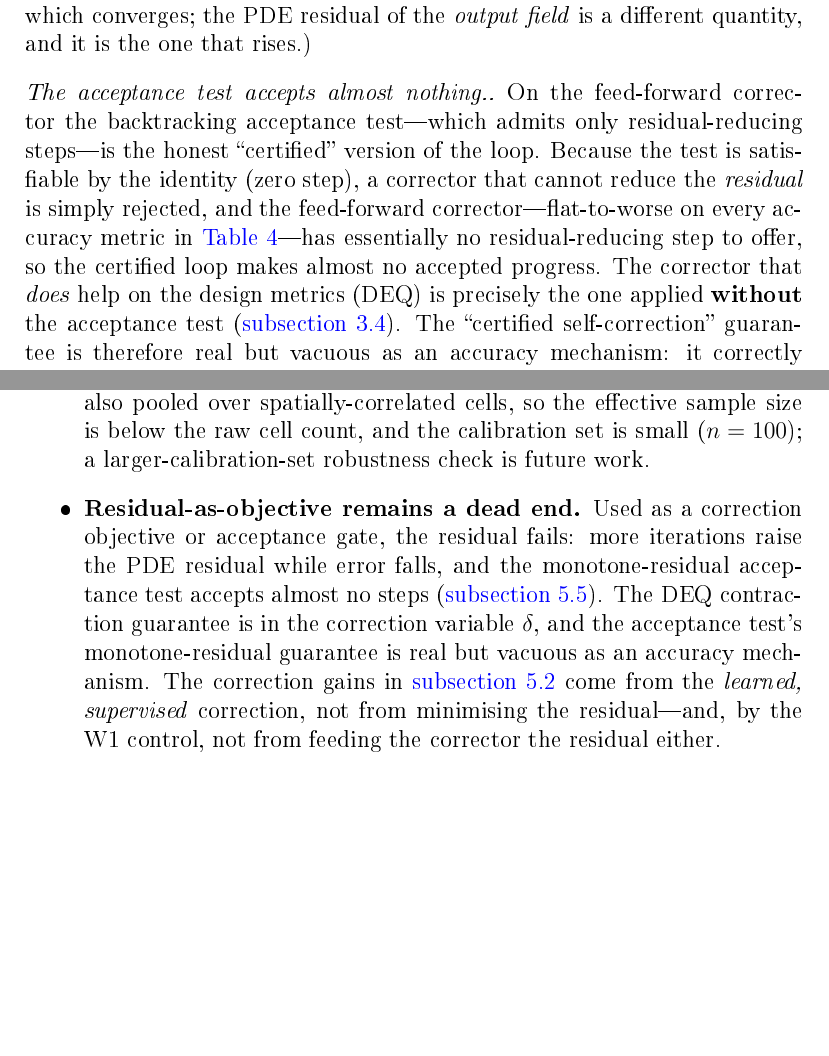
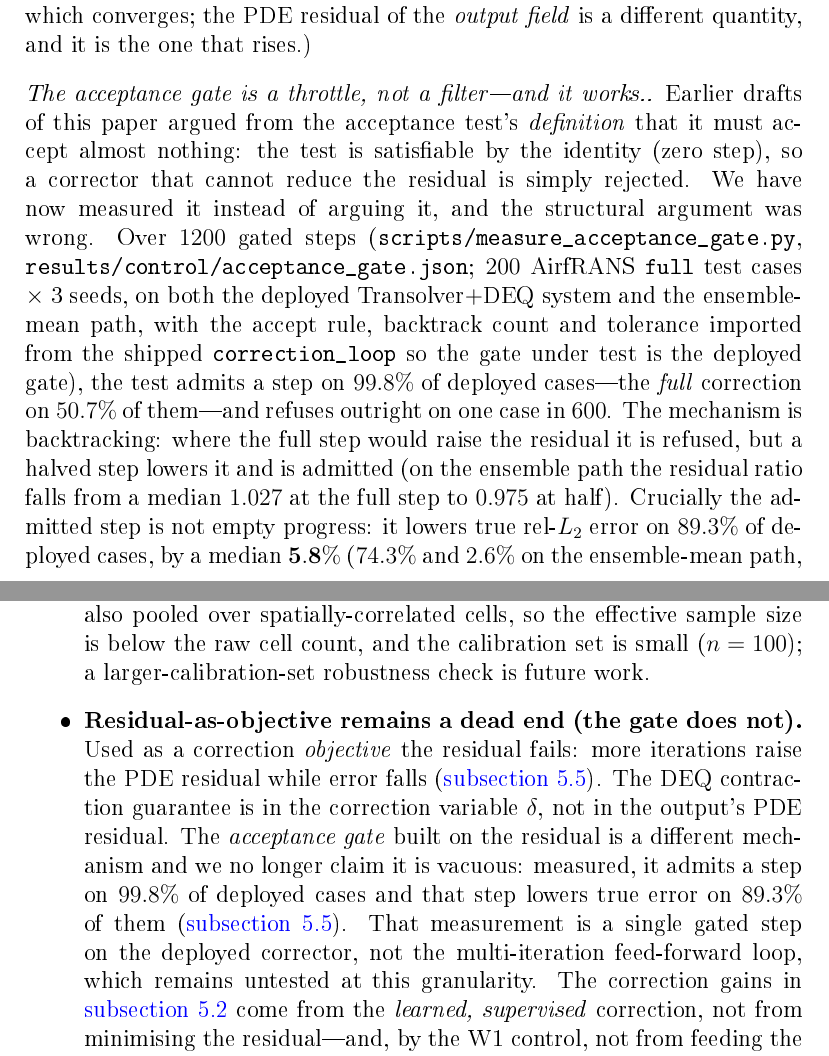
Before and after one commit to ali-kin4/neuroforge-cfd, a LaTeX paper (docs/paper/neuroforge_cfd_elsevier.tex, which reads docs/paper/abstract.tex, docs/paper/body.tex): two parts of pages 25 and 36 of 47 before the commit and two parts of pages 25 and 36 of 48 after it, joined at a grey line, cut so that both start at the same text, the shorter picture padded with empty space. The pictures show the PDF file docs/paper/neuroforge_cfd_elsevier.pdf that the author committed with the source.

Commit message:
Reconcile the manuscript with the measured acceptance gate
The paper framed one negative verdict over two different mechanisms: 'as a
correction objective OR acceptance gate, the residual fails'. The measurement
(67e32d9) shows only the first half is true, so the two are now judged
separately throughout:

  residual as a correction OBJECTIVE -> still fails (unchanged: tab:iters,
      the iteration sweep raises the residual while error falls)
  acceptance GATE built on it        -> works: admits a step on 99.8% of
      deployed cases (the full correction on 50.7%), and that step lowers true
      rel-L2 error on 89.3% of them by a median 5.8%

18 sites revised: abstract, research question, thesis narrative, contribution
#3, related work, positioning, the pipeline figure's role label and caption,
the Method acceptance-test description and subsection title, sec:iters
(rewritten around the measurement), limitations, and the conclusion.

The sec:iters paragraph now says plainly that the earlier structural argument
-- that a gate satisfiable by the identity must accept almost nothing -- was
wrong, and reports what was measured instead. Its 'we do not have a committed
artifact' caveat is retired; results/control/acceptance_gate.json is that
artifact and is now in the MANIFEST (38 files).

Abstract: 249 words, within the JCP 250 cap (was 250; dropping the false gate
clause also buys margin against Editorial Manager's counter).
Both builds warning-clean: TMLR 28 pp, elsarticle 48 pp, 0 overfull /
0 underfull / 0 undefined. 144 tests pass; ruff clean.

```diff
--- a/docs/paper/abstract.tex
+++ b/docs/paper/abstract.tex
@@ -13,4 +13,3 @@ the prediction is wrong) but a poor \textbf{correction objective} (it does not t
 \emph{how} to fix it). \emph{As a trust signal}, the residual's per-case rank correlation
 with field error is consistently positive across three architecturally distinct backbones
 and a second dataset of laminar bluff bodies; it flags the worst-decile cases with AUROC
-$\approx 0.9$, and a distribution-free split-conformal layer attains its target coverage. \emph{As a correction objective or acceptance gate}, the
--- a/docs/paper/body.tex
+++ b/docs/paper/body.tex
@@ -29,9 +29,9 @@ roles and answers each empirically on a SOTA backbone, and---separately---deploy
 learned, supervised corrector whose gain we attribute by ablation to the learned
 correction, not to the residual.
 
-\paragraph{Research question.} \emph{In which of its two roles---trust signal and correction
-objective/gate---is the steady-RANS physics residual of a neural-CFD prediction useful, and
-does the answer survive on a competitive backbone?}
+\paragraph{Research question.} \emph{In which of its roles---trust signal, correction
+objective, and acceptance gate---is the steady-RANS physics residual of a neural-CFD
+prediction useful, and does the answer survive on a competitive backbone?}
 
 \paragraph{Thesis (one sentence).} \textbf{\emph{The steady-RANS physics residual is a
 reliable, conformally-calibrated, backbone-robust case-level trust signal---it tells you
@@ -124,5 +125,3 @@ train and inference (5 seeds) matches or slightly exceeds the deployed corrector
 attribute the gain to the learned correction, not to residual-conditioning (\autoref{sec:v2},
 \texttt{results/control/w1\_capture.json}).
 
-\item \textbf{Residual-as-objective fails (the surviving negative).} Used as a
-correction \emph{objective or acceptance gate}, the residual
@@ -134 +133,4 @@ residual-reducing steps accepts essentially zero steps on a trained corrector
-(\autoref{sec:iters}). Minimising the residual is not minimising the error---which is
+(\autoref{sec:iters}, \autoref{fig:fig4}). The \emph{acceptance gate} is a distinct
+mechanism and earns a distinct verdict: measured over $1200$ gated steps it admits a step on
+$99.8\%$ of deployed cases (the full correction on half of them), and the admitted step
+lowers true field error on $89.3\%$ of them by a median $5.8\%$ (\autoref{sec:iters},
@@ -196,7 +201,7 @@ feed-forward residual-conditioned corrector squarely in this family. \textbf{Our
 contribution to this line is to test the residual-as-correction premise head-on and find it
 does not hold.} As a correction \emph{objective}---where a step must reduce the
 residual---residual minimisation does not track error minimisation on a real RANS benchmark
-(the residual rises as error falls; the acceptance gate accepts almost nothing). And when we
+(the residual rises as error falls). And when we
 feed the residual as an input \emph{feature} to a corrector supervised toward ground truth, a
 controlled ablation shows the residual input is not the source of the gain: zeroing it at
 train and inference (3 seeds) matches or slightly exceeds the deployed corrector
@@ -264,13 +269,16 @@ objective} (PINNs, FNO-DEQ, learned correctors) or treats UQ in isolation from p
 NeuroForge's distinctive question is which of two roles the residual can play, evaluated
 head-to-head on the same model and data and then on a SOTA backbone: as a trust
 \emph{signal} (detect error, drive conformal calibration) and as a correction
-\emph{objective/gate}. Our answer---signal yes (it tells you \emph{where} the prediction is
-wrong), objective no---and the resulting calibrated trust layer are the contribution.
+\emph{objective}, with the acceptance \emph{gate} built on it judged separately. Our
+answer---signal yes (it tells you \emph{where} the prediction is wrong), objective no, gate
+yes---and the resulting calibrated trust layer are the contribution.
 Separately, a learned, supervised corrector reduces field error on the strong backbone, but a
 controlled ablation attributes that gain to the learned correction rather than to the residual
 input. The framework's no-harm/contraction machinery (\autoref{sec:method})
 is retained because it is correct and reproducible; the acceptance-gate guarantee in
-particular is real but, as we show, vacuous as an accuracy mechanism.
+particular is real and, as we now measure, materially useful---it admits a step on $99.8\%$
+of deployed cases and that step lowers field error on $89.3\%$ of them
+(\autoref{sec:iters}).
 \autoref{tab:positioning} summarises the positioning: each neighbouring work holds one
 or two of the audit's components, and none combines a validated physics-residual trust
 signal with distribution-free calibration, measured selective prediction, a head-on test
@@ -320,8 +328,8 @@ The NeuroForge framework wraps a one-shot backbone in a verify--estimate--correc
 Throughout, the physics residual plays \textbf{two distinct roles with two distinct
 verdicts} (\autoref{sec:experiments}): (i)~as a \emph{trust signal} it detects error and
 drives the conformal layer (reliable, backbone-robust---it tells you \emph{where} the
-prediction is wrong); (ii)~as a correction \emph{objective or acceptance gate} it fails
-(\autoref{sec:iters}). Separately, a learned, supervised corrector improves a SOTA backbone
+prediction is wrong); (ii)~as a correction \emph{objective} it fails---though the
+\emph{acceptance gate} built on it does work (\autoref{sec:iters}). Separately, a learned, supervised corrector improves a SOTA backbone
 (\autoref{sec:v2}); the deployed corrector ingests the residual as an input channel, but a
 controlled ablation attributes its gain to the learned correction, not to the residual input.
 We describe all components for completeness and flag, at each one, which role it instantiates.
@@ -378,8 +386,9 @@ We describe all components for completeness and flag, at each one, which role it
 % ---- role (ii): correction OBJECTIVE -> rejected (red) ----
 \node[roletag, fill=noGood!5, draw=noGood, text=noGood, text width=31mm,
       left=9mm of res, anchor=east, dash pattern=on 3pt off 2pt] (roleII)
-  {\textbf{Role\,(ii): correction \emph{objective} / gate}~\textcolor{noGood}{\ding{55}}\\[2pt]
-   \emph{fails} ($\S$5.5) --- the residual minimum is not the truth};
+  {\textbf{Role\,(ii): correction \emph{objective}}~\textcolor{noGood}{\ding{55}}\\[2pt]
+   \emph{fails} ($\S$5.5) --- the residual minimum is not the truth
+   (the acceptance \emph{gate} built on it does work)};
 \draw[->, noGood, line width=0.9pt, dash pattern=on 3pt off 2pt]
   (res.west) -- (res.west -| roleII.east);
 % ---- correction feedback loop (violet) ----
@@ -394,7 +403,7 @@ We describe all components for completeness and flag, at each one, which role it
 \caption{\textbf{The NeuroForge pipeline.} A one-shot backbone $f_\theta$ is wrapped in a
 verify--estimate--correct--fall-back loop. Colour marks each component's role: the physics
 residual (amber) acts as a reliable \emph{trust signal} (role~i, green) but not as a
-\emph{correction objective/gate} (role~ii, red); the deployed correction is a \emph{learned}
+\emph{correction objective} (role~ii, red); the deployed correction is a \emph{learned}
 corrector (violet) applied under a monotone-residual no-harm test. The two roles, and the
 attribution of the corrector's gain, are established and scoped in the text
 (\autoref{sec:method}, \autoref{sec:experiments}).}
@@ -496,6 +505,3 @@ trained by supervised regression toward ground truth and applied directly withou
 acceptance test; it ingests the residual as an input channel (its deployed architecture,
 below), but its gain is attributable to the learned correction rather than to that input
 (the W1 ablation, \autoref{sec:v2}). This is the path that helps on a SOTA backbone
-(\autoref{sec:v2}). The backtracking acceptance test uses the residual as an
-\emph{objective/gate}---a step is admitted only if it lowers the residual norm; this is the
-path that fails (\autoref{sec:iters}). We describe both precisely so the contrast is
@@ -514,9 +523,10 @@ $N(y_0) \ge N(y_1) \ge \dots \ge N(y_K)$---the residual norm is monotone non-inc
 across accepted steps. This is the convergence discipline of a classical solver. Its
 weakness is exactly the one we exploit as a finding: the test is satisfiable by the
 identity (zero step), so a corrector that cannot reduce the residual is simply rejected.
-Empirically (\autoref{sec:iters}) a trained corrector accepts essentially no steps,
-because reducing the field error and reducing the PDE residual are not the same
-objective.
+Empirically (\autoref{sec:iters}) the test rarely refuses outright: backtracking finds an
+admissible damped step on $99.8\%$ of deployed cases, and that step lowers true error. It
+throttles rather than blocks---even though reducing the field error and reducing the PDE
+residual are not the same objective.
 
 \paragraph{Contractive DEQ corrector.} To give the loop a genuine convergence guarantee
 in its \emph{own} iteration variable, the correction $\delta$ is defined as the fixed
@@ -1058,6 +1068,3 @@ DEQ contraction of \autoref{sec:conformal}: the contraction is in the correction
 $\delta$, which converges; the PDE residual of the \emph{output field} is a different
 quantity, and it is the one that rises.)
 
-\paragraph{The acceptance test accepts almost nothing.} On the feed-forward corrector the
-backtracking acceptance test---which admits only residual-reducing steps---is the honest
-``certified'' version of the loop. Because the test is satisfiable by the identity (zero
@@ -1067,3 +1071,16 @@ essentially no residual-reducing step to offer, so the certified loop makes almo
-accepted progress. The corrector that \emph{does} help on the design metrics (DEQ) is
-precisely the one applied \textbf{without} the acceptance test (\autoref{sec:correction}).
-The ``certified self-correction'' guarantee is therefore real but vacuous as an accuracy
+\paragraph{The acceptance gate is a throttle, not a filter---and it works.} Earlier drafts
+of this paper argued from the acceptance test's \emph{definition} that it must accept almost
+nothing: the test is satisfiable by the identity (zero step), so a corrector that cannot
+reduce the residual is simply rejected. We have now measured it instead of arguing it, and
+the structural argument was wrong. Over $1200$ gated steps
+(\texttt{scripts/measure\_acceptance\_gate.py},
+\texttt{results/control/acceptance\_gate.json}; $200$ AirfRANS \texttt{full} test cases
+$\times$ 3 seeds, on both the deployed Transolver$+$DEQ system and the ensemble-mean path,
+with the accept rule, backtrack count and tolerance imported from the shipped
+\texttt{correction\_loop} so the gate under test is the deployed gate), the test admits a
+step on \textbf{$99.8\%$} of deployed cases---the \emph{full} correction on $50.7\%$ of
+them---and refuses outright on one case in $600$. The mechanism is backtracking: where the
+full step would raise the residual it is refused, but a halved step lowers it and is
+admitted (on the ensemble path the residual ratio falls from a median $1.027$ at the full
+step to $0.975$ at half). Crucially the admitted step is not empty progress: it lowers true
+rel-$L_2$ error on \textbf{$89.3\%$} of deployed cases, by a median $\mathbf{5.8\%}$
@@ -1442,12 +1465,14 @@ holds in our experiments only because the uncertainty inflates appropriately
 (\autoref{sec:conformal}). Scores are also pooled over spatially-correlated cells, so the
 effective sample size is below the raw cell count, and the calibration set is small
 ($n=100$); a larger-calibration-set robustness check is future work.
-\item \textbf{Residual-as-objective remains a dead end.} Used as a correction objective or
-acceptance gate, the residual fails: more
-iterations raise the PDE residual while error falls, and the monotone-residual acceptance
-test accepts almost no steps (\autoref{sec:iters}). The DEQ contraction guarantee is in the
-correction variable $\delta$, and the acceptance test's monotone-residual guarantee is real
-but vacuous as an accuracy mechanism. The correction gains in \autoref{sec:v2} come from
+\item \textbf{Residual-as-objective remains a dead end (the gate does not).} Used as a
+correction \emph{objective} the residual fails: more iterations raise the PDE residual while
+error falls (\autoref{sec:iters}). The DEQ contraction guarantee is in the correction
+variable $\delta$, not in the output's PDE residual. The \emph{acceptance gate} built on the
+residual is a different mechanism and we no longer claim it is vacuous: measured, it admits
+a step on $99.8\%$ of deployed cases and that step lowers true error on $89.3\%$ of them
+(\autoref{sec:iters}). That measurement is a single gated step on the deployed corrector,
+not the multi-iteration feed-forward loop, which remains untested at this granularity. The correction gains in \autoref{sec:v2} come from
 the \emph{learned, supervised} correction, not from minimising the residual---and, by the W1
 control, not from feeding the corrector the residual either.
 \item \textbf{The corrector's gain is not attributable to the residual input.} The deployed
@@ -1498,9 +1523,10 @@ SOTA Transolver backbone, $\approx 0.40$--$0.83$ on a weak grid backbone, $0.851
 bare message-passing GNN (MeshGraphNet), and---under distribution
 shift on the weak backbone---regime-invariant ($\approx 0.74$, rescuing an \texttt{aoa}
 collapse from $0.31$ to $0.75$) where the one-shot signal collapses. \emph{As
-a correction objective or acceptance gate} it fails: more iterations raise the residual while
-error falls, and the monotone-residual gate accepts almost nothing---minimising the residual is
-not minimising the error. Alongside the trust signal we deploy a learned, supervised
+a correction objective} it fails: more iterations raise the residual while error falls---minimising the residual is
+not minimising the error. The monotone-residual \emph{gate} built on that same residual,
+by contrast, we measure to be real and useful: it admits a step on $99.8\%$ of deployed
+cases and that step lowers true error on $89.3\%$ of them by a median $5.8\%$. Alongside the trust signal we deploy a learned, supervised
 correction that works on a strong backbone: the DEQ corrector cuts volume field MSE by
 $8$--$25\%$ on all 5 seeds of the SOTA Transolver model (gate-verified), with force ranking
 held; a controlled ablation attributes that gain to the learned correction rather than to the
```
Also changed, not shown: docs/paper/neuroforge_cfd.pdf, docs/paper/neuroforge_cfd_elsevier.pdf, docs/paper/abstract.tex (5 more changed lines), docs/paper/body.tex (48 more changed lines), 2 other files.
